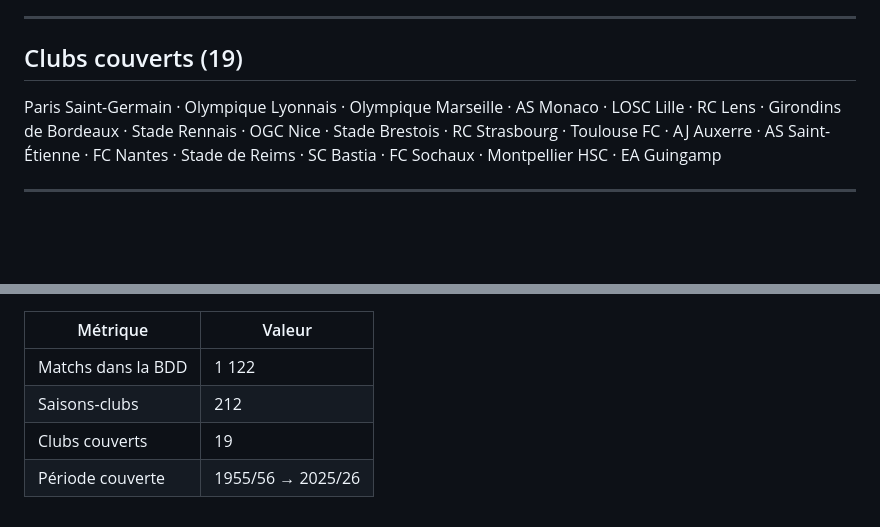
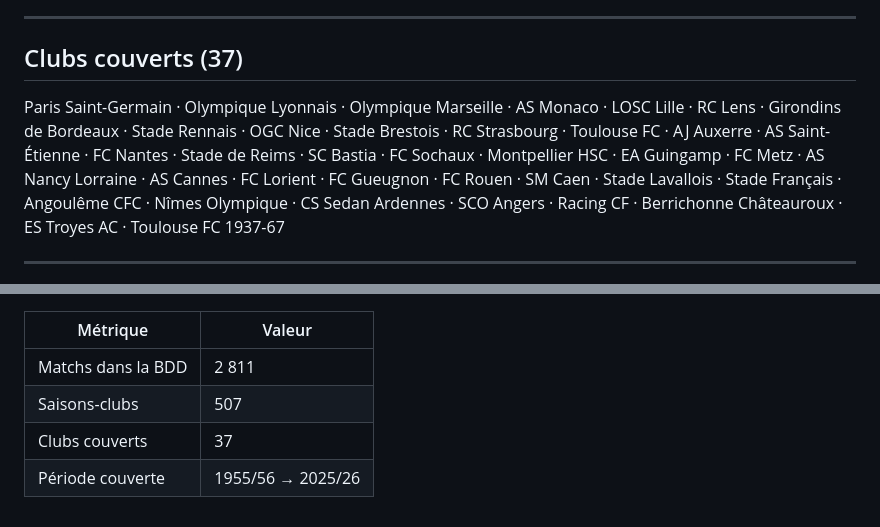
Before and after one commit to romainfjgaspard/uefa, a Markdown page: README.md, 2 parts joined by grey strips. Rendered like a GitHub page; blank space fills up the shorter version.

Commit message:
docs: mise a jour README (37 clubs, 2811 matchs, 507 saisons-clubs)

```diff
--- a/README.md
+++ b/README.md
@@ -160,13 +160,16 @@ Ces bonus s'ajoutent aux points de match pour chaque tour atteint en phase à é
 
 ---
 
-## Clubs couverts (19)
+## Clubs couverts (37)
 
 Paris Saint-Germain · Olympique Lyonnais · Olympique Marseille · AS Monaco ·
 LOSC Lille · RC Lens · Girondins de Bordeaux · Stade Rennais · OGC Nice ·
 Stade Brestois · RC Strasbourg · Toulouse FC · AJ Auxerre · AS Saint-Étienne ·
 FC Nantes · Stade de Reims · SC Bastia · FC Sochaux · Montpellier HSC ·
-EA Guingamp
+EA Guingamp · FC Metz · AS Nancy Lorraine · AS Cannes · FC Lorient ·
+FC Gueugnon · FC Rouen · SM Caen · Stade Lavallois · Stade Français ·
+Angoulême CFC · Nîmes Olympique · CS Sedan Ardennes · SCO Angers ·
+Racing CF · Berrichonne Châteauroux · ES Troyes AC · Toulouse FC 1937-67
 
 ---
 
@@ -174,7 +177,7 @@ EA Guingamp
 
 | Métrique | Valeur |
 |----------|--------|
-| Matchs dans la BDD | 1 122 |
-| Saisons-clubs | 212 |
-| Clubs couverts | 19 |
+| Matchs dans la BDD | 2 811 |
+| Saisons-clubs | 507 |
+| Clubs couverts | 37 |
 | Période couverte | 1955/56 → 2025/26 |
```
Also changed, not shown: other parts of README.md (+1 -1 lines).
